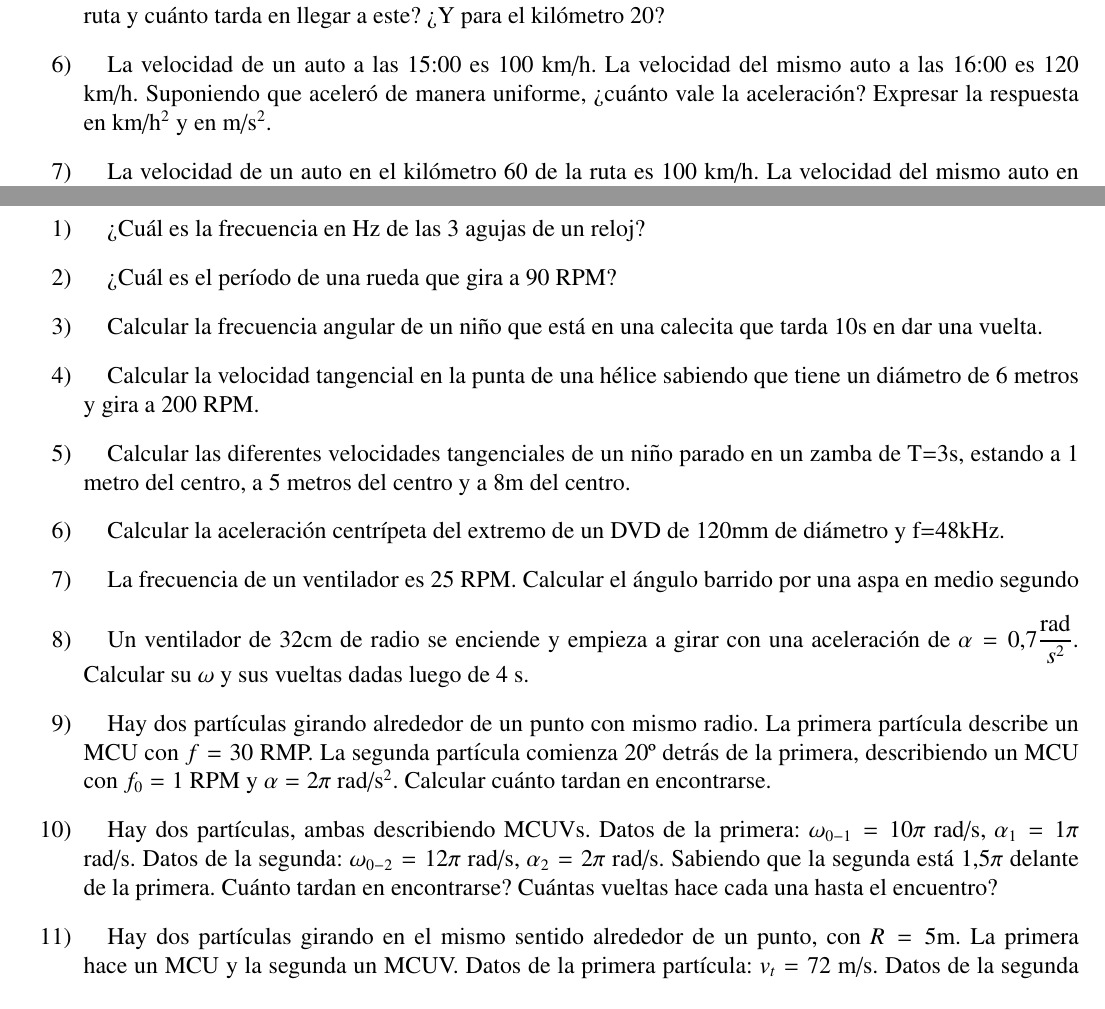
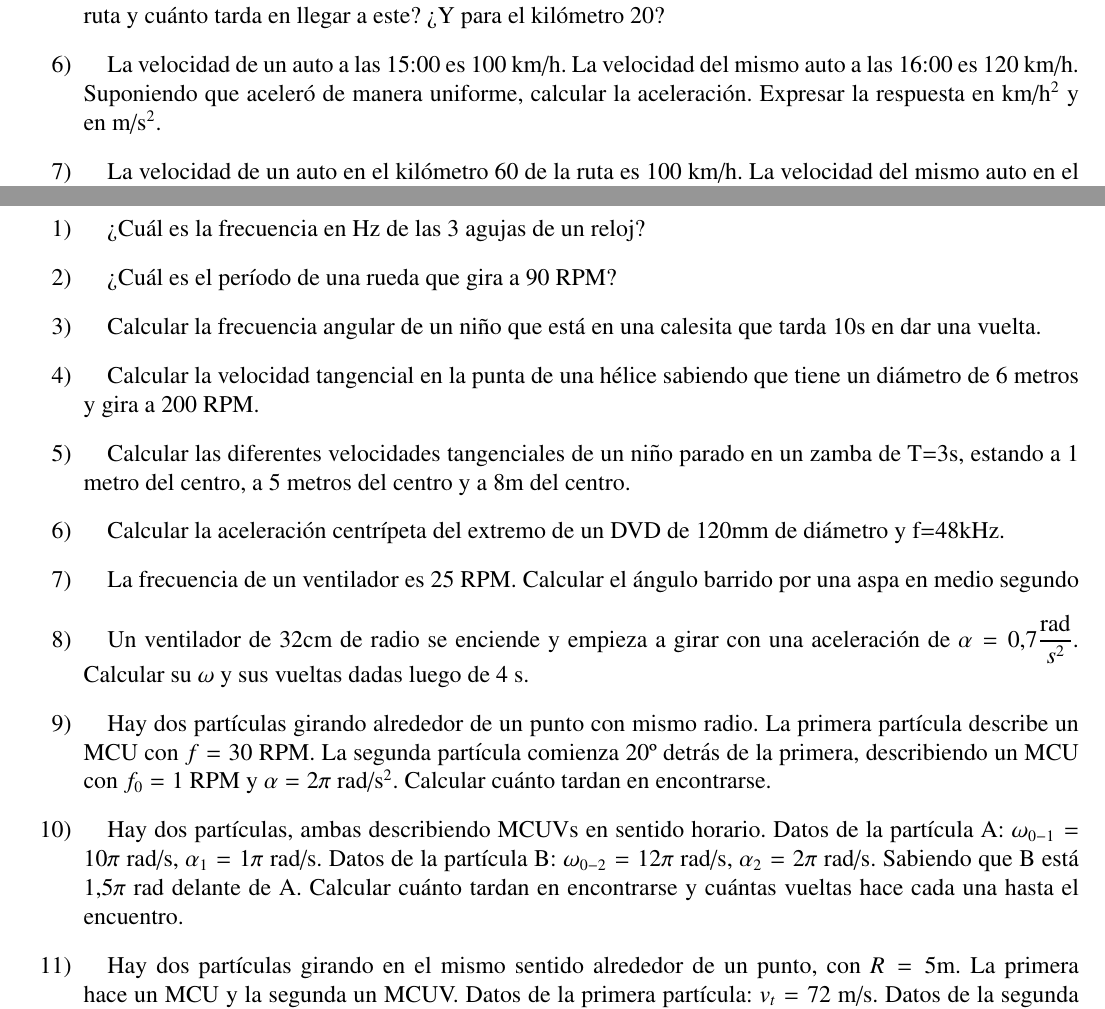
Before and after one commit to InspectorDave/LaTeX, a LaTeX document (Fisica Ejercicios/00main.tex, which reads Fisica Ejercicios/Content/cinematica.tex): two parts of pages 4 and 6 of 9, joined at a grey line, cut so that both start at the same text. Compiled offline with pdfLaTeX.

Commit message:
fisica_ej: corrijo errores de tipeo y hago ejercicios más claros

```diff
--- a/Fisica Ejercicios/Content/cinematica.tex
+++ b/Fisica Ejercicios/Content/cinematica.tex
@@ -38,9 +38,9 @@
 
 \item Un auto va a 135 m/s por una ruta. Al llegar al kilómetro 10 de dicha ruta empieza a acelerar de manera constante a 20 m/s$^2$ hasta llegar al kilómetro 20 de la ruta. ¿Cuál es la velocidad en el kilómetro 15 de la ruta y cuánto tarda en llegar a este? ¿Y para el kilómetro 20?
 
-\item La velocidad de un auto a las 15:00 es 100 km/h. La velocidad del mismo auto a las 16:00 es 120 km/h. Suponiendo que aceleró de manera uniforme, ¿cuánto vale la aceleración? Expresar la respuesta en km/h$^2$ y en m/s$^2$.
+\item La velocidad de un auto a las 15:00 es 100 km/h. La velocidad del mismo auto a las 16:00 es 120 km/h. Suponiendo que aceleró de manera uniforme, calcular la aceleración. Expresar la respuesta en km/h$^2$ y en m/s$^2$.
 
-\item La velocidad de un auto en el kilómetro 60 de la ruta es 100 km/h. La velocidad del mismo auto en el kilómetro 70 es 120 km/h. Suponiendo que aceleró de manera uniforme, ¿cuánto vale la aceleración? Expresar la respuesta en km/h$^2$ y en m/s$^2$. %Rta: 220 km/h$^2$; 0,0170 m/s$^2$.
+\item La velocidad de un auto en el kilómetro 60 de la ruta es 100 km/h. La velocidad del mismo auto en el kilómetro 70 es 120 km/h. Suponiendo que aceleró de manera uniforme, calcular la aceleración. Expresar la respuesta en km/h$^2$ y en m/s$^2$. %Rta: 220 km/h$^2$; 0,0170 m/s$^2$.
 
 \item Un chico tira una piedra para arriba desde un edificio. La velocidad inicial de la piedra es 30 m/s. El edificio tiene 20 metros de alto. ¿Cuánto tarda en volver a la altura inicial? ¿Y en llegar al suelo? La aceleración de la gravedad es -10m/s$^2$. %Rta: 6 s; 6,60 s
 
@@ -133,7 +133,7 @@ un dardo apuntado hacia el globo. El dardo tiene una velocidad inicial de 35 m/s
 
 \item ¿Cuál es el período de una rueda que gira a 90 RPM? % 0,666s
 
-\item Calcular la frecuencia angular de un niño que está en una calecita que tarda 10s en dar una vuelta. % 0,628 rad/s
+\item Calcular la frecuencia angular de un niño que está en una calesita que tarda 10s en dar una vuelta. % 0,628 rad/s
 
 \item Calcular la velocidad tangencial en la punta de una hélice sabiendo que tiene un diámetro de 6 metros y gira a 200 RPM.
 
@@ -146,9 +146,9 @@ Calcular el ángulo barrido por una aspa en medio segundo
 
 \item Un ventilador de 32cm de radio se enciende y empieza a girar con una aceleración de $\alpha = 0,7 \dfrac{\text{rad}}{s^2}$. Calcular su $\omega$ y sus vueltas dadas luego de 4 s.
 
-\item Hay dos partículas girando alrededor de un punto con mismo radio. La primera partícula describe un MCU con $f = 30$ RMP. La segunda partícula comienza 20º detrás de la primera, describiendo un MCU con $f_0 = 1$ RPM y $\alpha =2\pi$ rad/s$^2$. Calcular cuánto tardan en encontrarse.
+\item Hay dos partículas girando alrededor de un punto con mismo radio. La primera partícula describe un MCU con $f = 30$ RPM. La segunda partícula comienza 20º detrás de la primera, describiendo un MCU con $f_0 = 1$ RPM y $\alpha =2\pi$ rad/s$^2$. Calcular cuánto tardan en encontrarse.
 
-\item Hay dos partículas, ambas describiendo MCUVs. Datos de la primera: $\omega_{0-1}=10\pi$ rad/s, $\alpha_1=1\pi$ rad/s. Datos de la segunda: $\omega_{0-2}=12\pi$ rad/s, $\alpha_2=2\pi$ rad/s. Sabiendo que la segunda está $1,5\pi$ delante de la primera. Cuánto tardan en encontrarse? Cuántas vueltas hace cada una hasta el encuentro?
+\item Hay dos partículas, ambas describiendo MCUVs en sentido horario. Datos de la partícula A: $\omega_{0-1}=10\pi$ rad/s, $\alpha_1=1\pi$ rad/s. Datos de la partícula B: $\omega_{0-2}=12\pi$ rad/s, $\alpha_2=2\pi$ rad/s. Sabiendo que B está $1,5\pi$ rad delante de A. Calcular cuánto tardan en encontrarse y cuántas vueltas hace cada una hasta el encuentro.
 
 \item Hay dos partículas girando en el mismo sentido alrededor de un punto, con $R=5$m. La primera hace un MCU y la segunda un MCUV. Datos de la primera partícula: $v_t=72$ m/s. Datos de la segunda partícula: $\omega_0=25$ rad/s, $\alpha= 2$ rad/s$^2$. Calcular cuánto tardan en encontrarse.
 
```
Also changed, not shown: Fisica Ejercicios/Fisica_Ejercicios.pdf, Fisica Ejercicios/Content/cinematica.tex (4 more changed lines).
